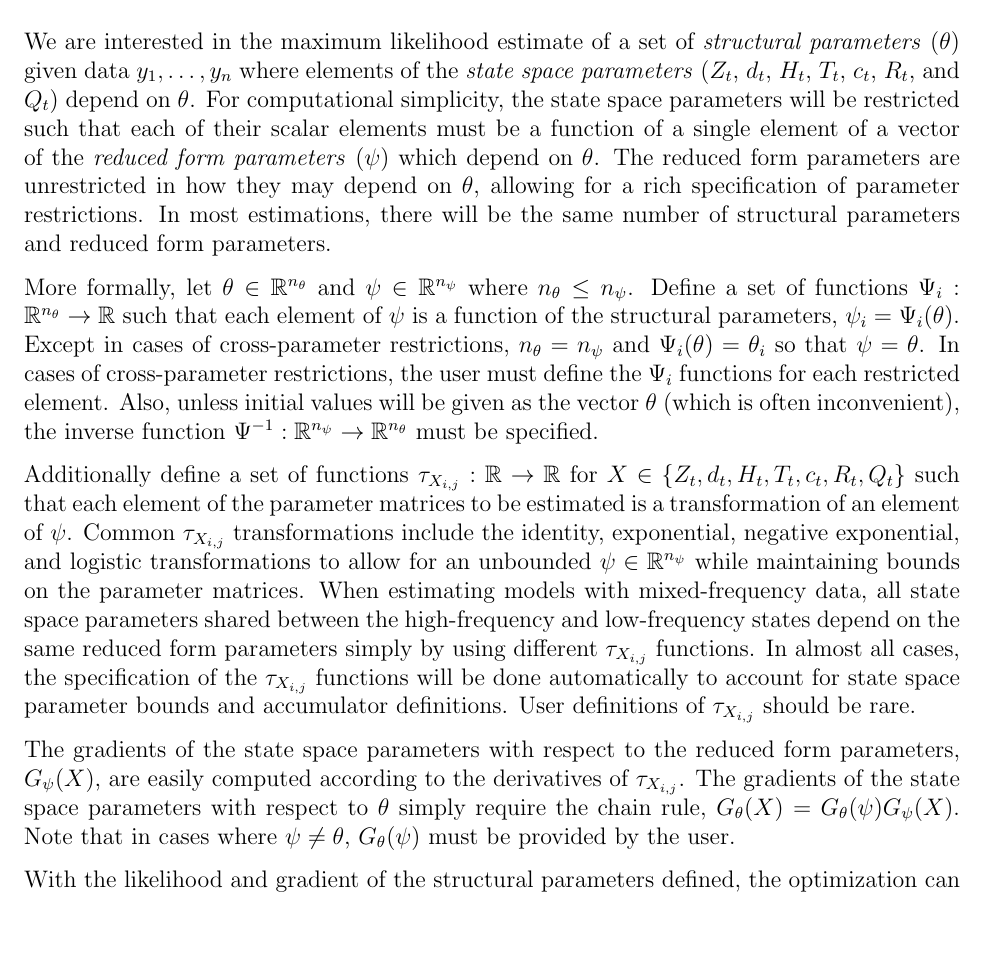
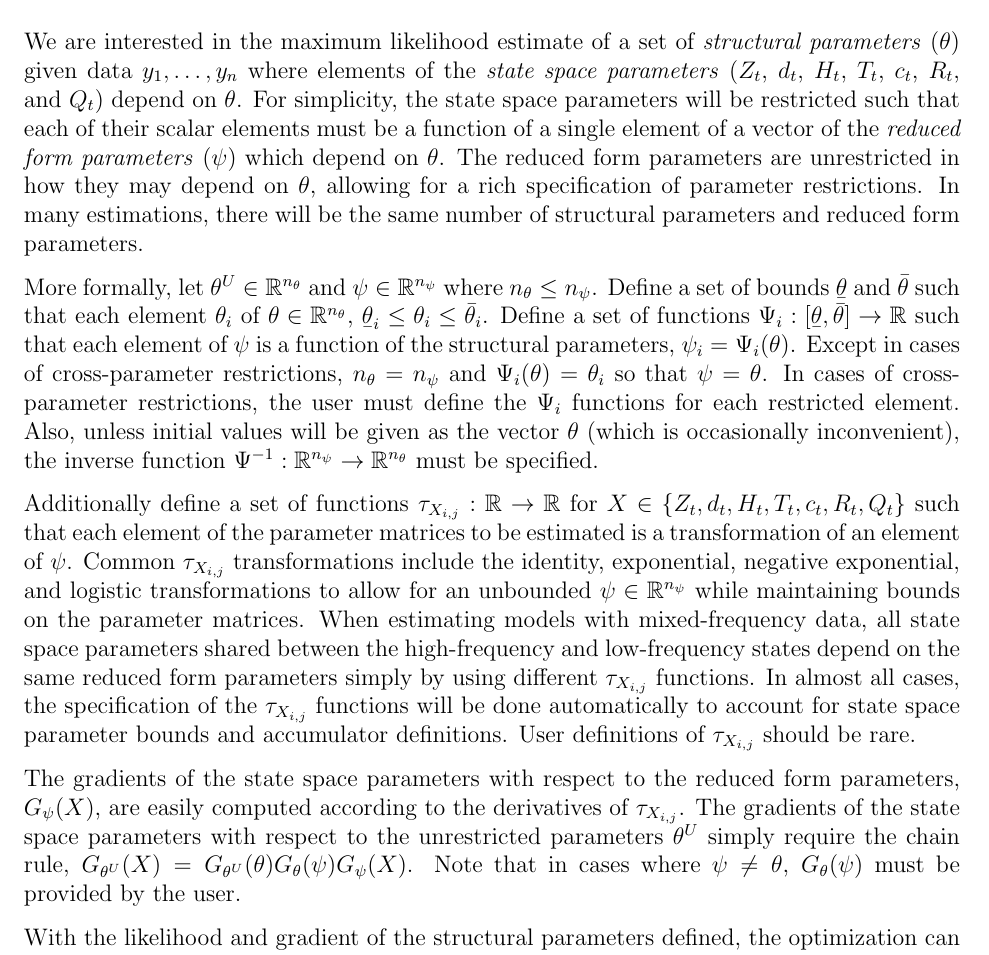
Before and after one commit to davidakelley/MFSS, a LaTeX document (docs/MFSS_Estimation_Methods.tex): part of page 10 of 11, cut so that both start at the same text, the shorter picture padded with empty space. Compiled offline with pdfLaTeX.

Commit message:
Allow user to pass a theta that in restricted form while still allowing estimation to occur over unrestricted thetas.

```diff
--- a/docs/MFSS_Estimation_Methods.tex
+++ b/docs/MFSS_Estimation_Methods.tex
@@ -12,6 +12,8 @@
 \newcommand{\Var}[0]{\text{Var}}
 \newcommand{\flag}[0]{red}
 \newcommand{\tr}[0]{\text{tr}}
+
+\newcommand{\ubar}[1]{\text{\b{$#1$}}}
 
 \title{MFSS Estimation Methods}
 \date{}
@@ -361,13 +363,14 @@
 \newpage
 \section{Parameter Estimation}
 	\label{sec:parameter_estimation}
-	We are interested in the maximum likelihood estimate of a set of \emph{structural parameters} ($\theta$) given data $y_1, \dots, y_n$ where elements of the \emph{state space parameters} ($Z_t$, $d_t$, $H_t$, $T_t$, $c_t$, $R_t$, and $Q_t$) depend on $\theta$. For computational simplicity, the state space parameters will be restricted such that each of their scalar elements must be a function of a single element of a vector of the \emph{reduced form parameters} ($\psi$) which depend on $\theta$. The reduced form parameters are unrestricted in how they may depend on $\theta$, allowing for a rich specification of parameter restrictions. In most estimations, there will be the same number of structural parameters and reduced form parameters.
+	We are interested in the maximum likelihood estimate of a set of \emph{structural parameters} ($\theta$) given data $y_1, \dots, y_n$ where elements of the \emph{state space parameters} ($Z_t$, $d_t$, $H_t$, $T_t$, $c_t$, $R_t$, and $Q_t$) depend on $\theta$. For simplicity, the state space parameters will be restricted such that each of their scalar elements must be a function of a single element of a vector of the \emph{reduced form parameters} ($\psi$) which depend on $\theta$. The reduced form parameters are unrestricted in how they may depend on $\theta$, allowing for a rich specification of parameter restrictions. In many estimations, there will be the same number of structural parameters and reduced form parameters.
 
-	More formally, let $\theta \in \mathbb{R}^{n_\theta}$ and $\psi \in \mathbb{R}^{n_\psi}$ where $n_\theta \leq n_\psi$. Define a set of functions $\Psi_i: \mathbb{R}^{n_\theta} \rightarrow \mathbb{R}$ such that each element of $\psi$ is a function of the structural parameters, $\psi_i = \Psi_i(\theta)$. Except in cases of cross-parameter restrictions, $n_\theta = n_\psi$ and $\Psi_i(\theta) = \theta_i$ so that $\psi = \theta$. In cases of cross-parameter restrictions, the user must define the $\Psi_i$ functions for each restricted element. Also, unless initial values will be given as the vector $\theta$ (which is often inconvenient), the inverse function $\Psi^{-1} : \mathbb{R}^{n_\psi} \rightarrow \mathbb{R}^{n_\theta}$ must be specified.
+	More formally, let $\theta^U \in \mathbb{R}^{n_\theta}$ and $\psi \in \mathbb{R}^{n_\psi}$ where $n_\theta \leq n_\psi$. Define a set of bounds $\ubar{\theta}$  and $\bar{\theta}$ such that each element $\theta_i$ of $\theta \in \mathbb{R}^{n_\theta}$, $\ubar{\theta}_i \leq \theta_i \leq \bar{\theta}_i$.
+	Define a set of functions $\Psi_i: [\ubar{\theta}, \bar{\theta}] \rightarrow \mathbb{R}$ such that each element of $\psi$ is a function of the structural parameters, $\psi_i = \Psi_i(\theta)$. Except in cases of cross-parameter restrictions, $n_\theta = n_\psi$ and $\Psi_i(\theta) = \theta_i$ so that $\psi = \theta$. In cases of cross-parameter restrictions, the user must define the $\Psi_i$ functions for each restricted element. Also, unless initial values will be given as the vector $\theta$ (which is occasionally inconvenient), the inverse function $\Psi^{-1} : \mathbb{R}^{n_\psi} \rightarrow \mathbb{R}^{n_\theta}$ must be specified.
 
 	Additionally define a set of functions $\tau_{X_{i,j}}: \mathbb{R} \rightarrow \mathbb{R}$ for $X \in \{ Z_t, d_t, H_t, T_t, c_t, R_t, Q_t \}$ such that each element of the parameter matrices to be estimated is a transformation of an element of $\psi$. Common $\tau_{X_{i,j}}$ transformations include the identity, exponential, negative exponential, and logistic transformations to allow for an unbounded $\psi \in \mathbb{R}^{n_\psi}$ while maintaining bounds on the parameter matrices. When estimating models with mixed-frequency data, all state space parameters shared between the high-frequency and low-frequency states depend on the same reduced form parameters simply by using different $\tau_{X_{i,j}}$ functions. In almost all cases, the specification of the $\tau_{X_{i,j}}$ functions will be done automatically to account for state space parameter bounds and accumulator definitions. User definitions of $\tau_{X_{i,j}}$ should be rare.
 
-	The gradients of the state space parameters with respect to the reduced form parameters, $G_\psi(X)$, are  easily computed according to the derivatives of $\tau_{X_{i,j}}$. The gradients of the state space parameters with respect to $\theta$ simply require the chain rule, $\Gt(X) = \Gt(\psi) G_\psi(X) $. Note that in cases where $\psi \neq \theta$, $\Gt(\psi)$ must be provided by the user.
+	The gradients of the state space parameters with respect to the reduced form parameters, $G_\psi(X)$, are  easily computed according to the derivatives of $\tau_{X_{i,j}}$. The gradients of the state space parameters with respect to the unrestricted parameters $\theta^U$ simply require the chain rule, $G_{\theta^U}(X) = G_{\theta^U}(\theta) \Gt(\psi) G_\psi(X) $. Note that in cases where $\psi \neq \theta$, $\Gt(\psi)$ must be provided by the user.
 
 	With the likelihood and gradient of the structural parameters defined, the optimization can be performed using common gradient ascent methods available in the Matlab Optimization Toolbox. In practice, it has been observed that further improvements in the likelihood are possible using simplex based optimization methods the gradient ascent method has converged. Due to this, the two methods are repeated until neither is able to improve the likelihood using standard convergence criteria.
 
```
Also changed, not shown: docs/MFSS_Estimation_Methods.pdf, 2 other files.
